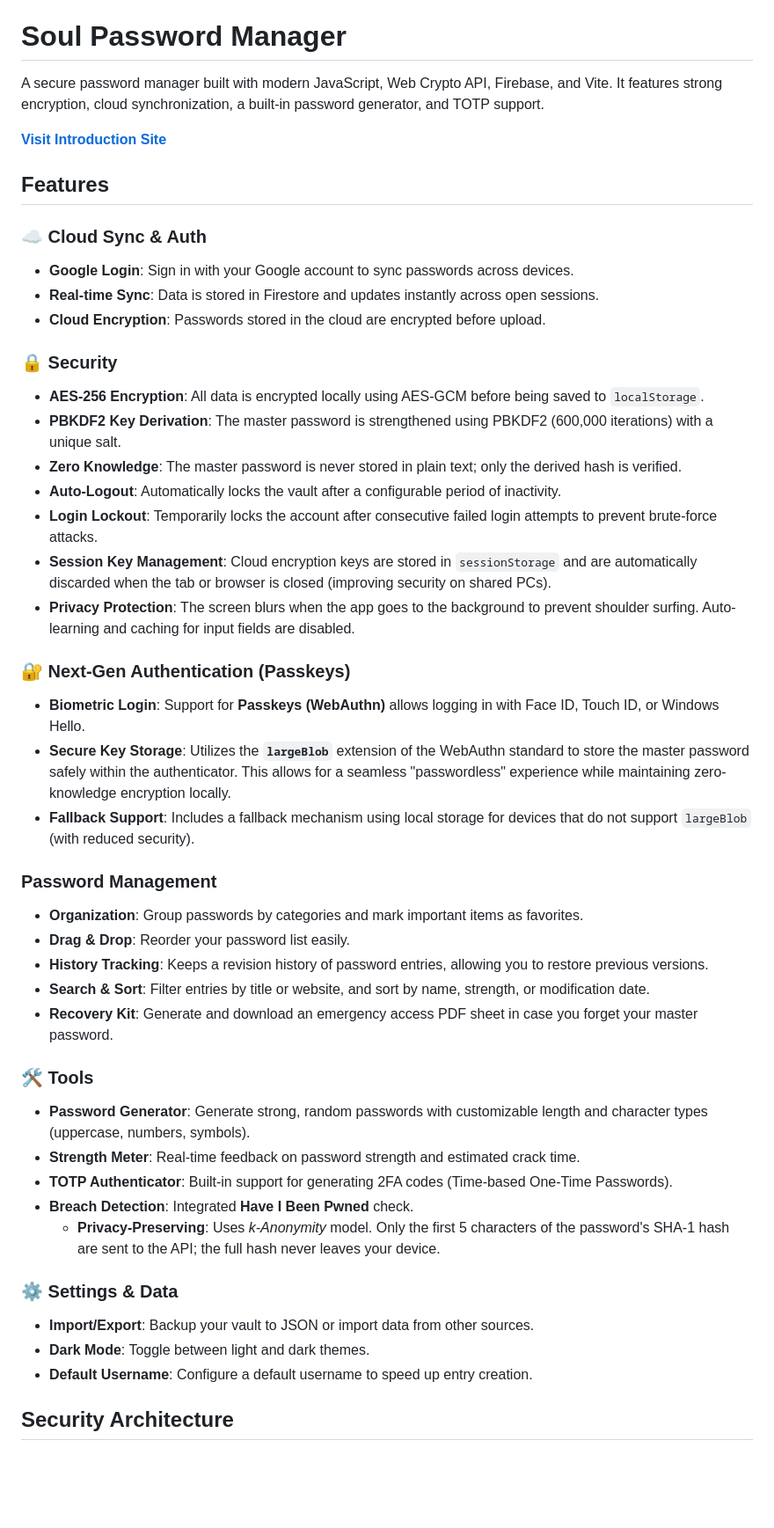
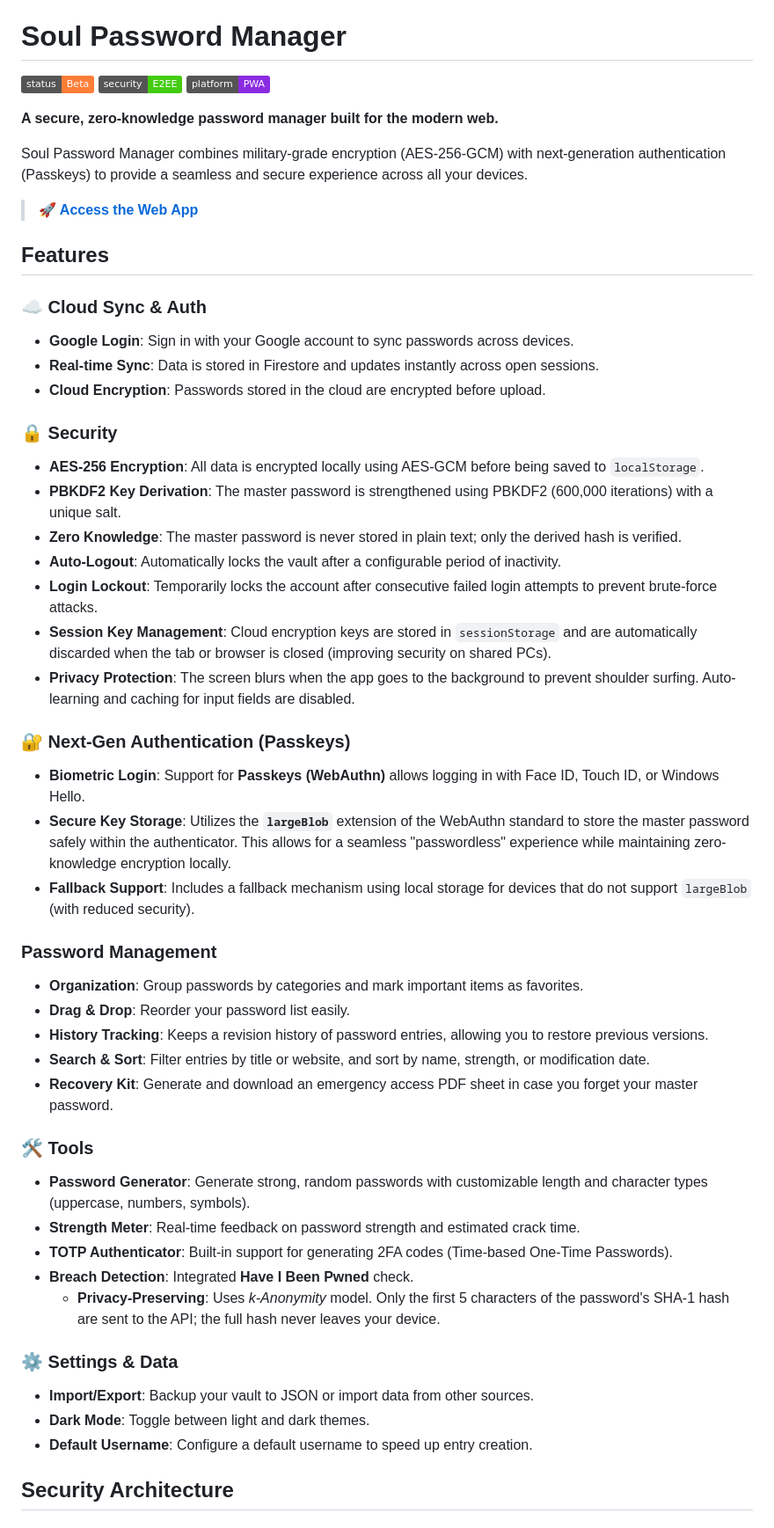
Before and after one commit to noimzip/soul-password-manager-with-vibe-coding, a Markdown page: docs/README.md, the part around one of its changes. Shown at 88% size. Rendered like a GitHub page; badges without logos; blank space fills up the shorter version.

Commit message:
Docs: Add badge

```diff
--- a/docs/README.md
+++ b/docs/README.md
@@ -2,49 +2,61 @@
 
 # Soul Password Manager
 
-A secure password manager built with modern JavaScript, Web Crypto API, Firebase, and Vite. It features strong encryption, cloud synchronization, a built-in password generator, and TOTP support.
+![Status](https://img.shields.io/badge/status-Beta-orange.svg)
+![Security](https://img.shields.io/badge/security-E2EE-brightgreen.svg)
+![Platform](https://img.shields.io/badge/platform-PWA-blueviolet.svg)
 
-[**Visit Introduction Site**](https://noimzip.github.io/soul-password-manager-with-vibe-coding/web/index.html)
+**A secure, zero-knowledge password manager built for the modern web.**
+
+Soul Password Manager combines military-grade encryption (AES-256-GCM) with next-generation authentication (Passkeys) to provide a seamless and secure experience across all your devices.
+
+> **[🚀 Access the Web App](https://noimzip.github.io/soul-password-manager-with-vibe-coding/web/index.html)**
 
 ## Features
 
 ### ☁️ Cloud Sync & Auth
-*   **Google Login**: Sign in with your Google account to sync passwords across devices.
-*   **Real-time Sync**: Data is stored in Firestore and updates instantly across open sessions.
-*   **Cloud Encryption**: Passwords stored in the cloud are encrypted before upload.
+
+- **Google Login**: Sign in with your Google account to sync passwords across devices.
+- **Real-time Sync**: Data is stored in Firestore and updates instantly across open sessions.
+- **Cloud Encryption**: Passwords stored in the cloud are encrypted before upload.
 
 ### 🔒 Security
-*   **AES-256 Encryption**: All data is encrypted locally using AES-GCM before being saved to `localStorage`.
-*   **PBKDF2 Key Derivation**: The master password is strengthened using PBKDF2 (600,000 iterations) with a unique salt.
-*   **Zero Knowledge**: The master password is never stored in plain text; only the derived hash is verified.
-*   **Auto-Logout**: Automatically locks the vault after a configurable period of inactivity.
-*   **Login Lockout**: Temporarily locks the account after consecutive failed login attempts to prevent brute-force attacks.
-*   **Session Key Management**: Cloud encryption keys are stored in `sessionStorage` and are automatically discarded when the tab or browser is closed (improving security on shared PCs).
-*   **Privacy Protection**: The screen blurs when the app goes to the background to prevent shoulder surfing. Auto-learning and caching for input fields are disabled.
+
+- **AES-256 Encryption**: All data is encrypted locally using AES-GCM before being saved to `localStorage`.
+- **PBKDF2 Key Derivation**: The master password is strengthened using PBKDF2 (600,000 iterations) with a unique salt.
+- **Zero Knowledge**: The master password is never stored in plain text; only the derived hash is verified.
+- **Auto-Logout**: Automatically locks the vault after a configurable period of inactivity.
+- **Login Lockout**: Temporarily locks the account after consecutive failed login attempts to prevent brute-force attacks.
+- **Session Key Management**: Cloud encryption keys are stored in `sessionStorage` and are automatically discarded when the tab or browser is closed (improving security on shared PCs).
+- **Privacy Protection**: The screen blurs when the app goes to the background to prevent shoulder surfing. Auto-learning and caching for input fields are disabled.
 
 ### 🔐 Next-Gen Authentication (Passkeys)
-*   **Biometric Login**: Support for **Passkeys (WebAuthn)** allows logging in with Face ID, Touch ID, or Windows Hello.
-*   **Secure Key Storage**: Utilizes the **`largeBlob`** extension of the WebAuthn standard to store the master password safely within the authenticator. This allows for a seamless "passwordless" experience while maintaining zero-knowledge encryption locally.
-*   **Fallback Support**: Includes a fallback mechanism using local storage for devices that do not support `largeBlob` (with reduced security).
 
-###  Password Management
-*   **Organization**: Group passwords by categories and mark important items as favorites.
-*   **Drag & Drop**: Reorder your password list easily.
-*   **History Tracking**: Keeps a revision history of password entries, allowing you to restore previous versions.
-*   **Search & Sort**: Filter entries by title or website, and sort by name, strength, or modification date.
-*   **Recovery Kit**: Generate and download an emergency access PDF sheet in case you forget your master password.
+- **Biometric Login**: Support for **Passkeys (WebAuthn)** allows logging in with Face ID, Touch ID, or Windows Hello.
+- **Secure Key Storage**: Utilizes the **`largeBlob`** extension of the WebAuthn standard to store the master password safely within the authenticator. This allows for a seamless "passwordless" experience while maintaining zero-knowledge encryption locally.
+- **Fallback Support**: Includes a fallback mechanism using local storage for devices that do not support `largeBlob` (with reduced security).
+
+### Password Management
+
+- **Organization**: Group passwords by categories and mark important items as favorites.
+- **Drag & Drop**: Reorder your password list easily.
+- **History Tracking**: Keeps a revision history of password entries, allowing you to restore previous versions.
+- **Search & Sort**: Filter entries by title or website, and sort by name, strength, or modification date.
+- **Recovery Kit**: Generate and download an emergency access PDF sheet in case you forget your master password.
 
 ### 🛠 Tools
-*   **Password Generator**: Generate strong, random passwords with customizable length and character types (uppercase, numbers, symbols).
-*   **Strength Meter**: Real-time feedback on password strength and estimated crack time.
-*   **TOTP Authenticator**: Built-in support for generating 2FA codes (Time-based One-Time Passwords).
-*   **Breach Detection**: Integrated **Have I Been Pwned** check.
-    *   **Privacy-Preserving**: Uses *k-Anonymity* model. Only the first 5 characters of the password's SHA-1 hash are sent to the API; the full hash never leaves your device.
+
+- **Password Generator**: Generate strong, random passwords with customizable length and character types (uppercase, numbers, symbols).
+- **Strength Meter**: Real-time feedback on password strength and estimated crack time.
+- **TOTP Authenticator**: Built-in support for generating 2FA codes (Time-based One-Time Passwords).
+- **Breach Detection**: Integrated **Have I Been Pwned** check.
+  - **Privacy-Preserving**: Uses _k-Anonymity_ model. Only the first 5 characters of the password's SHA-1 hash are sent to the API; the full hash never leaves your device.
 
 ### ⚙️ Settings & Data
-*   **Import/Export**: Backup your vault to JSON or import data from other sources.
-*   **Dark Mode**: Toggle between light and dark themes.
-*   **Default Username**: Configure a default username to speed up entry creation.
+
+- **Import/Export**: Backup your vault to JSON or import data from other sources.
+- **Dark Mode**: Toggle between light and dark themes.
+- **Default Username**: Configure a default username to speed up entry creation.
 
 ## Security Architecture
 
```
Also changed, not shown: other parts of docs/README.md (+38 -32 lines), docs/README_JA.md (+78 -60 lines).
